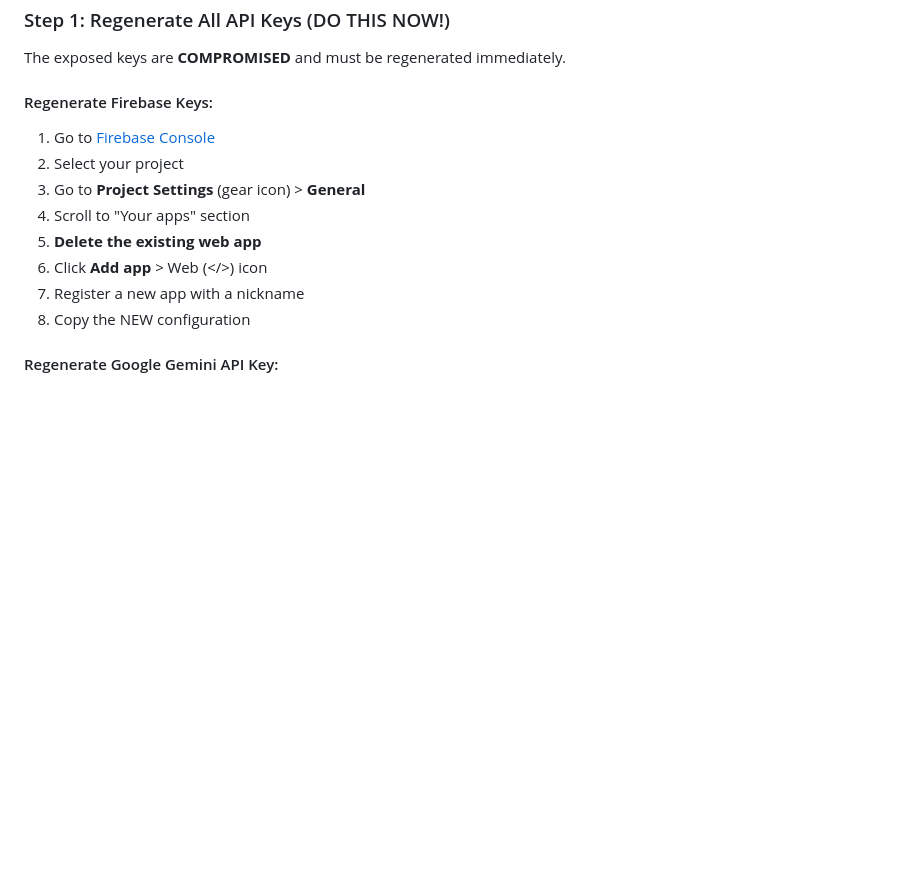
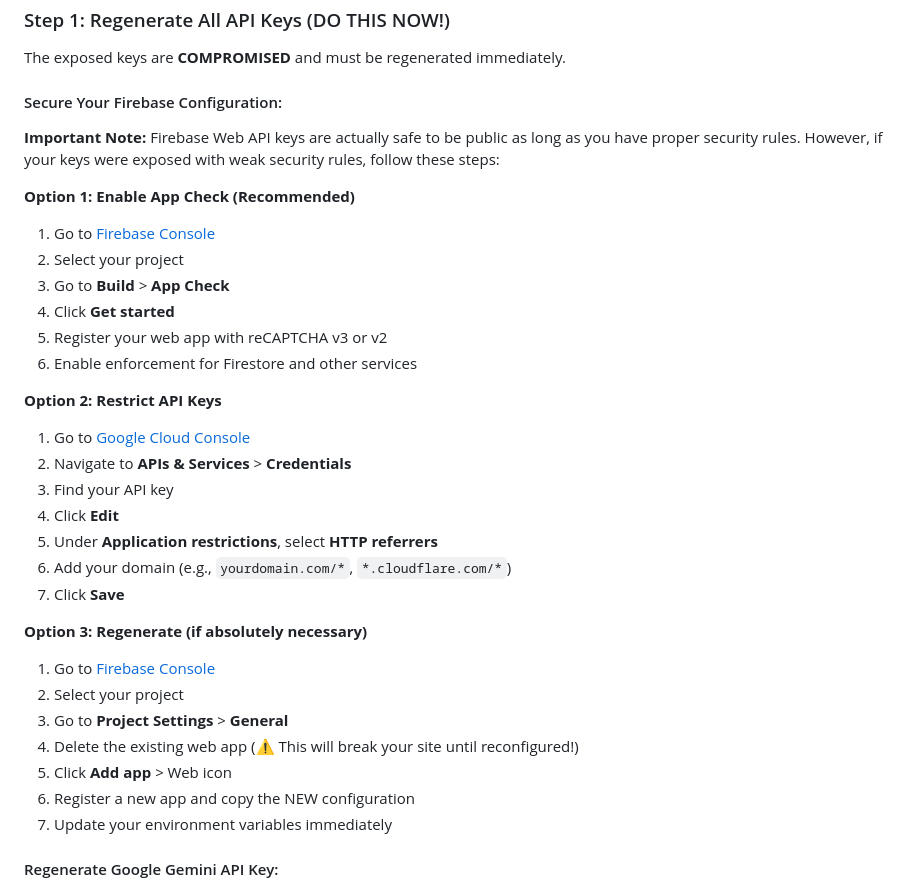
Before and after one commit to santhoshsharuk/joshua-computers, a Markdown page: URGENT_FIX.md, the part around the change. Rendered like a GitHub page; blank space fills up the shorter version.

Commit message:
Improve Firebase security guidance in URGENT_FIX.md and SECURITY.md
Co-authored-by: santhoshsharuk <159912494+santhoshsharuk@users.noreply.github.com>

```diff
--- a/URGENT_FIX.md
+++ b/URGENT_FIX.md
@@ -13,15 +13,35 @@ Your Google API keys (Firebase and Gemini) were exposed in the built files (`ass
 
 The exposed keys are **COMPROMISED** and must be regenerated immediately.
 
-#### Regenerate Firebase Keys:
+#### Secure Your Firebase Configuration:
+
+**Important Note:** Firebase Web API keys are actually safe to be public as long as you have proper security rules. However, if your keys were exposed with weak security rules, follow these steps:
+
+**Option 1: Enable App Check (Recommended)**
 1. Go to [Firebase Console](https://console.firebase.google.com/)
 2. Select your project
-3. Go to **Project Settings** (gear icon) > **General**
-4. Scroll to "Your apps" section
-5. **Delete the existing web app**
-6. Click **Add app** > Web (</>) icon
-7. Register a new app with a nickname
-8. Copy the NEW configuration
+3. Go to **Build** > **App Check**
+4. Click **Get started**
+5. Register your web app with reCAPTCHA v3 or v2
+6. Enable enforcement for Firestore and other services
+
+**Option 2: Restrict API Keys**
+1. Go to [Google Cloud Console](https://console.cloud.google.com/)
+2. Navigate to **APIs & Services** > **Credentials**
+3. Find your API key
+4. Click **Edit**
+5. Under **Application restrictions**, select **HTTP referrers**
+6. Add your domain (e.g., `yourdomain.com/*`, `*.cloudflare.com/*`)
+7. Click **Save**
+
+**Option 3: Regenerate (if absolutely necessary)**
+1. Go to [Firebase Console](https://console.firebase.google.com/)
+2. Select your project
+3. Go to **Project Settings** > **General**
+4. Delete the existing web app (⚠️ This will break your site until reconfigured!)
+5. Click **Add app** > Web icon
+6. Register a new app and copy the NEW configuration
+7. Update your environment variables immediately
 
 #### Regenerate Google Gemini API Key:
 1. Go to [Google AI Studio](https://makersuite.google.com/app/apikey)
```
Also changed, not shown: SECURITY.md (+14 -2 lines).
